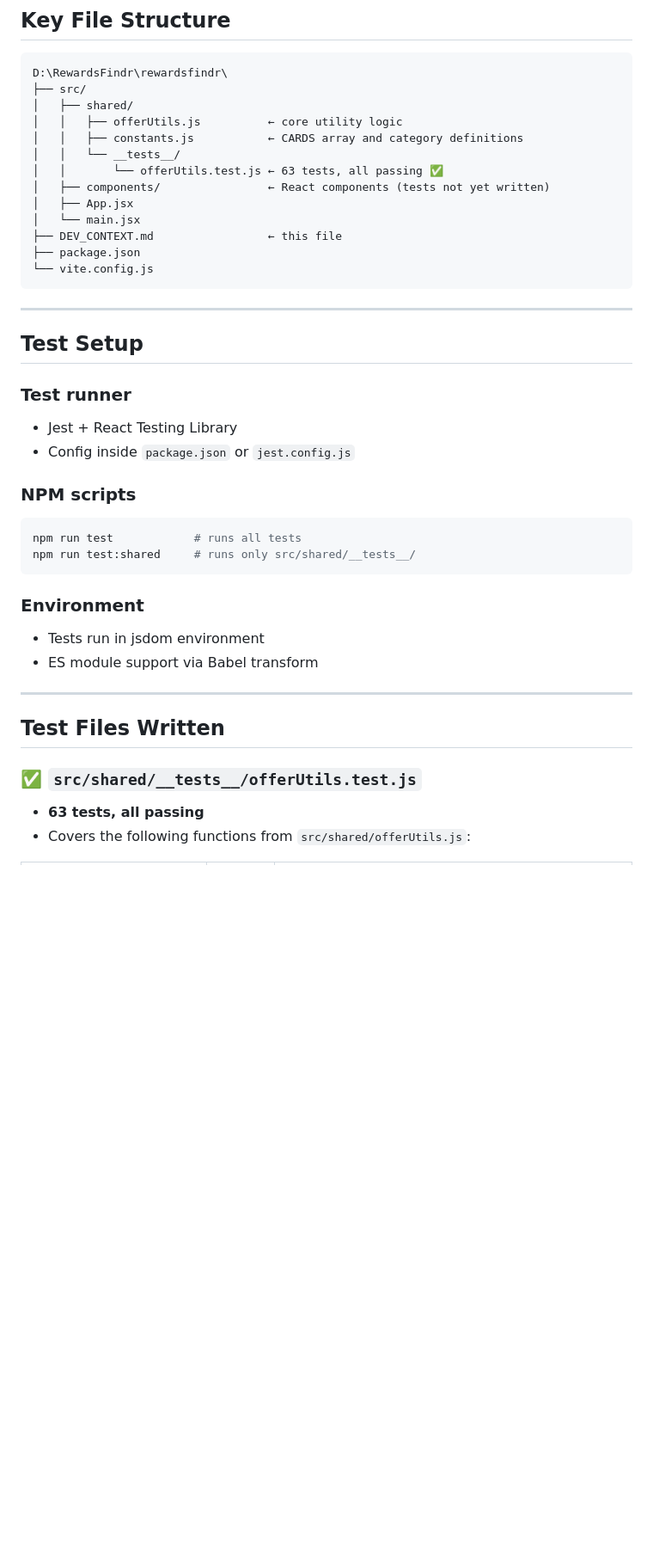
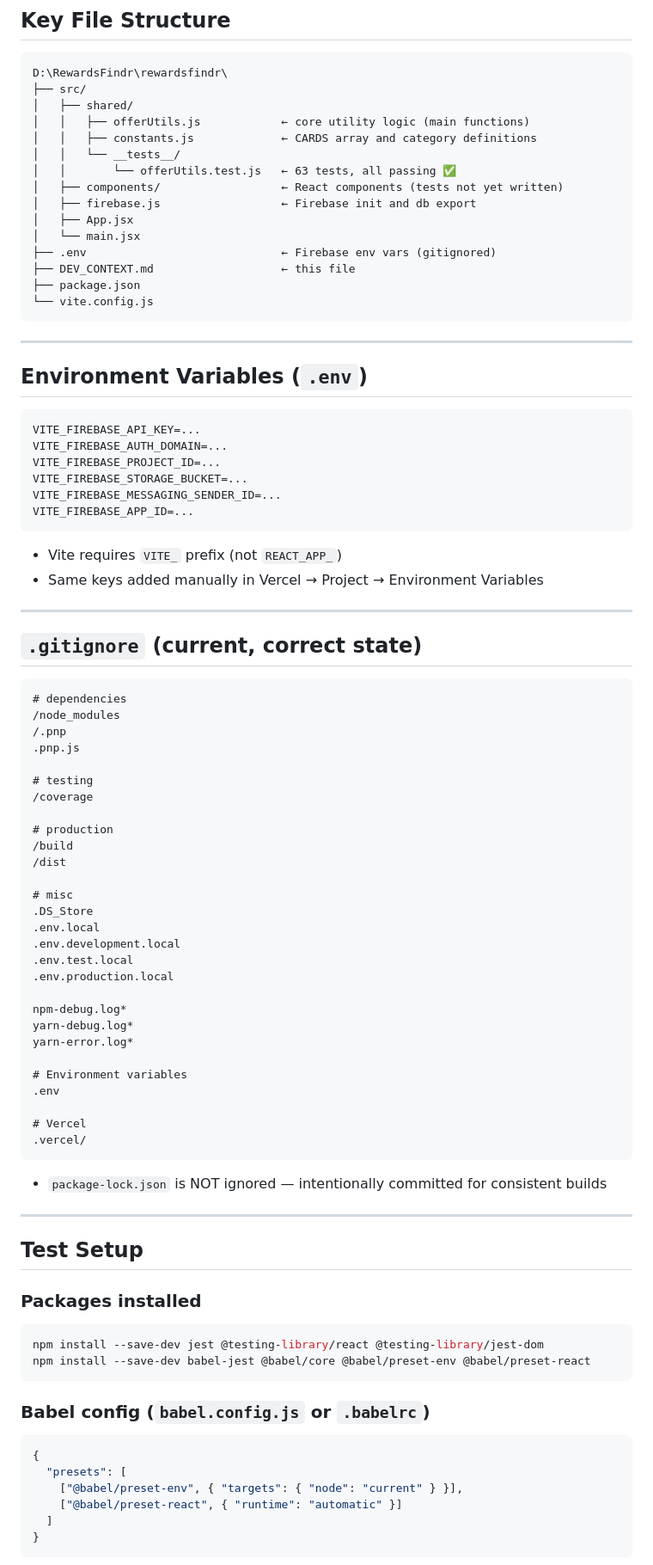
Before and after one commit to rewardsfindr/rewardsfindr, a Markdown page: DEV_CONTEXT.md, the part around one of its changes. Shown at 86% size. Rendered like a GitHub page; blank space fills up the shorter version.

Commit message:
Full context

````diff
--- a/DEV_CONTEXT.md
+++ b/DEV_CONTEXT.md
@@ -31,40 +33,86 @@ D:\RewardsFindr\rewardsfindr\
 D:\RewardsFindr\rewardsfindr\
 ├── src/
 │   ├── shared/
-│   │   ├── offerUtils.js          ← core utility logic
-│   │   ├── constants.js           ← CARDS array and category definitions
+│   │   ├── offerUtils.js            ← core utility logic (main functions)
+│   │   ├── constants.js             ← CARDS array and category definitions
 │   │   └── __tests__/
-│   │       └── offerUtils.test.js ← 63 tests, all passing ✅
-│   ├── components/                ← React components (tests not yet written)
+│   │       └── offerUtils.test.js   ← 63 tests, all passing ✅
+│   ├── components/                  ← React components (tests not yet written)
+│   ├── firebase.js                  ← Firebase init and db export
 │   ├── App.jsx
 │   └── main.jsx
-├── DEV_CONTEXT.md                 ← this file
+├── .env                             ← Firebase env vars (gitignored)
+├── DEV_CONTEXT.md                   ← this file
 ├── package.json
 └── vite.config.js
 ```
 
 ---
 
-## Test Setup
-
-### Test runner
-- Jest + React Testing Library
-- Config inside `package.json` or `jest.config.js`
-
-### NPM scripts
-```bash
-npm run test            # runs all tests
-npm run test:shared     # runs only src/shared/__tests__/
+## Environment Variables (`.env`)
 ```
-
-### Environment
-- Tests run in jsdom environment
-- ES module support via Babel transform
+VITE_FIREBASE_API_KEY=...
+VITE_FIREBASE_AUTH_DOMAIN=...
+VITE_FIREBASE_PROJECT_ID=...
+VITE_FIREBASE_STORAGE_BUCKET=...
+VITE_FIREBASE_MESSAGING_SENDER_ID=...
+VITE_FIREBASE_APP_ID=...
+```
+- Vite requires `VITE_` prefix (not `REACT_APP_`)
+- Same keys added manually in Vercel → Project → Environment Variables
 
 ---
 
-## Test Files Written
+## `.gitignore` (current, correct state)
+```gitignore
+# dependencies
+/node_modules
+/.pnp
+.pnp.js
 
-### ✅ `src/shared/__tests__/offerUtils.test.js`
-- **63 tests, all passing**
-- Covers the following functions from `src/shared/offerUtils.js`:
+# testing
+/coverage
+
+# production
+/build
+/dist
+
+# misc
+.DS_Store
+.env.local
+.env.development.local
+.env.test.local
+.env.production.local
+
+npm-debug.log*
+yarn-debug.log*
+yarn-error.log*
+
+# Environment variables
+.env
+
+# Vercel
+.vercel/
+```
+- `package-lock.json` is NOT ignored — intentionally committed for consistent builds
+
+---
+
+## Test Setup
+
+### Packages installed
+```bash
+npm install --save-dev jest @testing-library/react @testing-library/jest-dom
+npm install --save-dev babel-jest @babel/core @babel/preset-env @babel/preset-react
+```
+
+### Babel config (`babel.config.js` or `.babelrc`)
+```js
+{
+  "presets": [
+    ["@babel/preset-env", { "targets": { "node": "current" } }],
+    ["@babel/preset-react", { "runtime": "automatic" }]
+  ]
+}
+```
+
````
Also changed, not shown: other parts of DEV_CONTEXT.md (+155 -82 lines).
